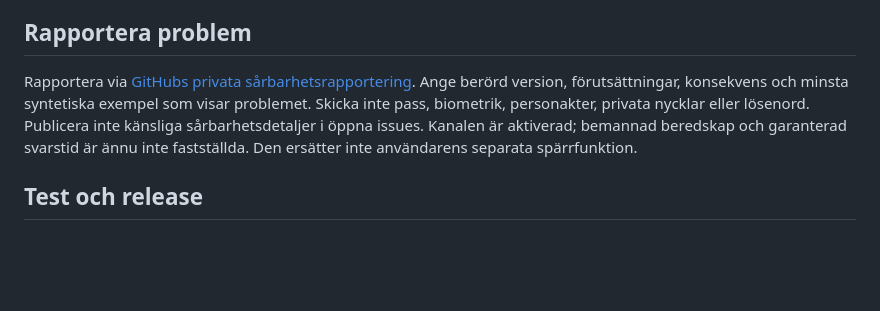
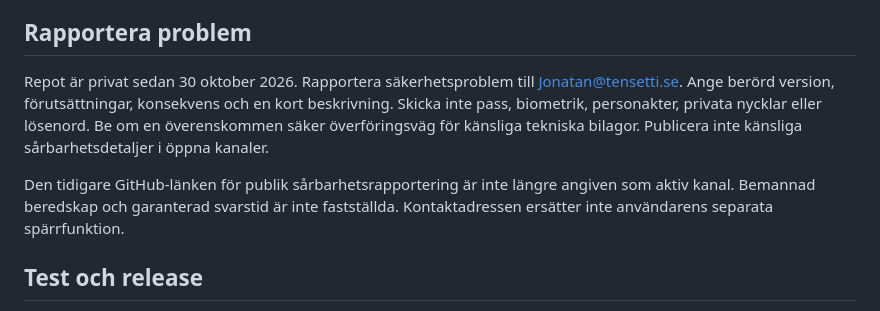
Before and after one commit to Jtensetti/openID, a Markdown page: SECURITY.md, the part around the change. GitHub-like rendering; blank space fills up the shorter version.

```diff
--- a/SECURITY.md
+++ b/SECURITY.md
@@ -81,12 +81,16 @@ commit räcker inte. Historikändring kräver separat beslut.
 
 ## Rapportera problem
 
-Rapportera via [GitHubs privata sårbarhetsrapportering](https://github.com/Jtensetti/openID/security/advisories/new).
-Ange berörd version, förutsättningar, konsekvens och minsta syntetiska exempel
-som visar problemet. Skicka inte pass, biometrik, personakter, privata nycklar
-eller lösenord. Publicera inte känsliga sårbarhetsdetaljer i öppna issues.
-Kanalen är aktiverad; bemannad beredskap och garanterad svarstid är ännu inte
-fastställda. Den ersätter inte användarens separata spärrfunktion.
+Repot är privat sedan 30 oktober 2026. Rapportera säkerhetsproblem till
+[Jonatan@tensetti.se](mailto:Jonatan@tensetti.se). Ange berörd version,
+förutsättningar, konsekvens och en kort beskrivning. Skicka inte pass,
+biometrik, personakter, privata nycklar eller lösenord. Be om en överenskommen
+säker överföringsväg för känsliga tekniska bilagor. Publicera inte känsliga
+sårbarhetsdetaljer i öppna kanaler.
+
+Den tidigare GitHub-länken för publik sårbarhetsrapportering är inte längre
+angiven som aktiv kanal. Bemannad beredskap och garanterad svarstid är inte
+fastställda. Kontaktadressen ersätter inte användarens separata spärrfunktion.
 
 ## Test och release
 
```
Also changed, not shown: README.md (+8 -0 lines), docs/utveckling.md (+22 -11 lines).
